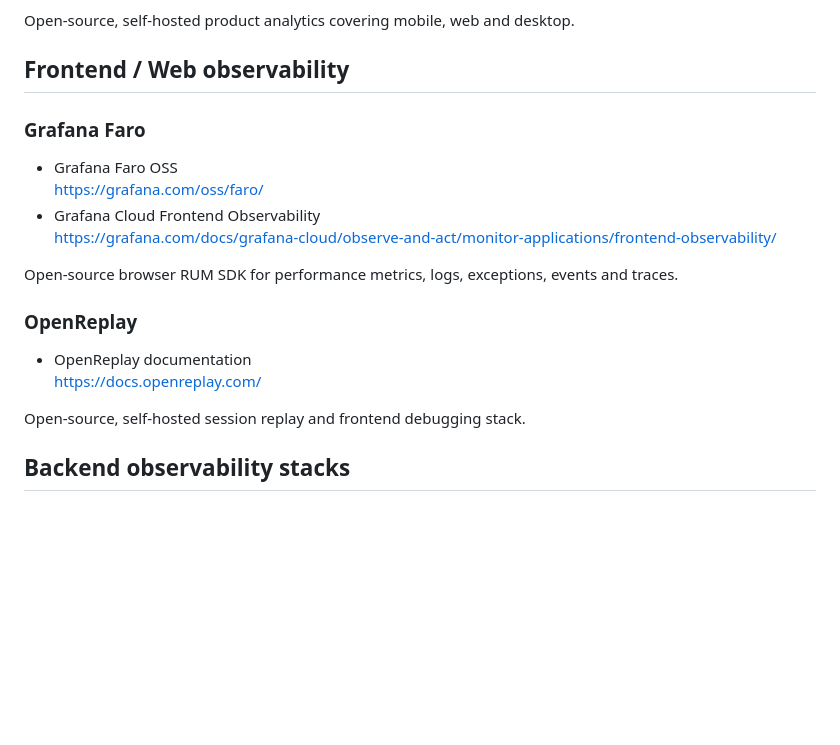
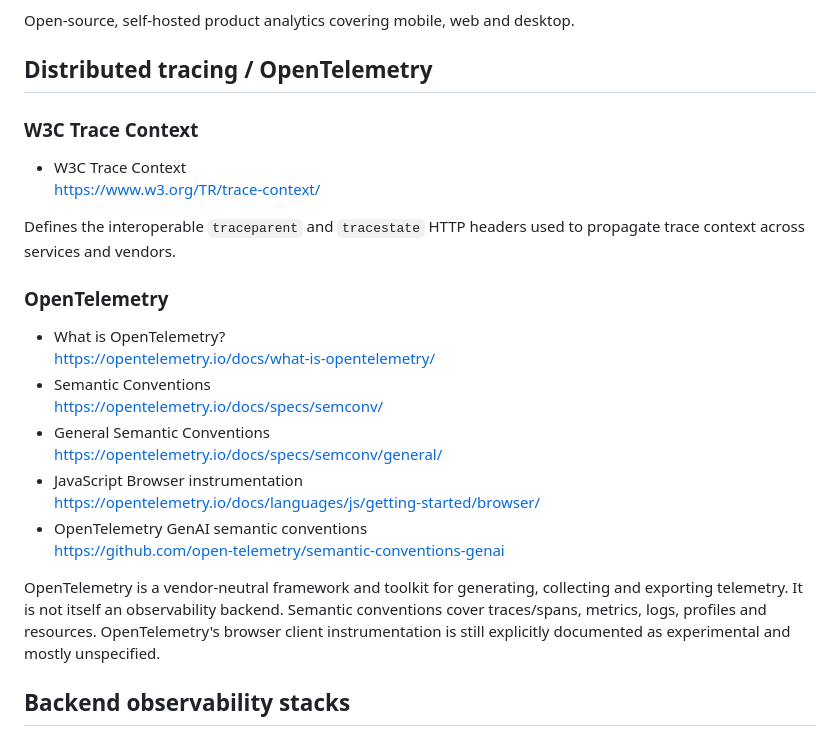
Before and after one commit to world4jason/o11y-study, a Markdown page: SOURCES.md, the part around one of its changes. Drawn GitHub-style; blank space fills up the shorter version.

Commit message:
Add primary references for Web, App and distributed tracing updates

```diff
--- a/SOURCES.md
+++ b/SOURCES.md
@@ -50,21 +75,27 @@ Product analytics, session replay, error tracking, feature flags and experiments
 
 Open-source, self-hosted product analytics covering mobile, web and desktop.
 
-## Frontend / Web observability
+## Distributed tracing / OpenTelemetry
 
-### Grafana Faro
-- Grafana Faro OSS
-  https://grafana.com/oss/faro/
-- Grafana Cloud Frontend Observability
-  https://grafana.com/docs/grafana-cloud/observe-and-act/monitor-applications/frontend-observability/
+### W3C Trace Context
+- W3C Trace Context
+  https://www.w3.org/TR/trace-context/
 
-Open-source browser RUM SDK for performance metrics, logs, exceptions, events and traces.
+Defines the interoperable `traceparent` and `tracestate` HTTP headers used to propagate trace context across services and vendors.
 
-### OpenReplay
-- OpenReplay documentation
-  https://docs.openreplay.com/
+### OpenTelemetry
+- What is OpenTelemetry?
+  https://opentelemetry.io/docs/what-is-opentelemetry/
+- Semantic Conventions
+  https://opentelemetry.io/docs/specs/semconv/
+- General Semantic Conventions
+  https://opentelemetry.io/docs/specs/semconv/general/
+- JavaScript Browser instrumentation
+  https://opentelemetry.io/docs/languages/js/getting-started/browser/
+- OpenTelemetry GenAI semantic conventions
+  https://github.com/open-telemetry/semantic-conventions-genai
 
-Open-source, self-hosted session replay and frontend debugging stack.
+OpenTelemetry is a vendor-neutral framework and toolkit for generating, collecting and exporting telemetry. It is not itself an observability backend. Semantic conventions cover traces/spans, metrics, logs, profiles and resources. OpenTelemetry's browser client instrumentation is still explicitly documented as experimental and mostly unspecified.
 
 ## Backend observability stacks
 
```
Also changed, not shown: other parts of SOURCES.md (+38 -13 lines).
